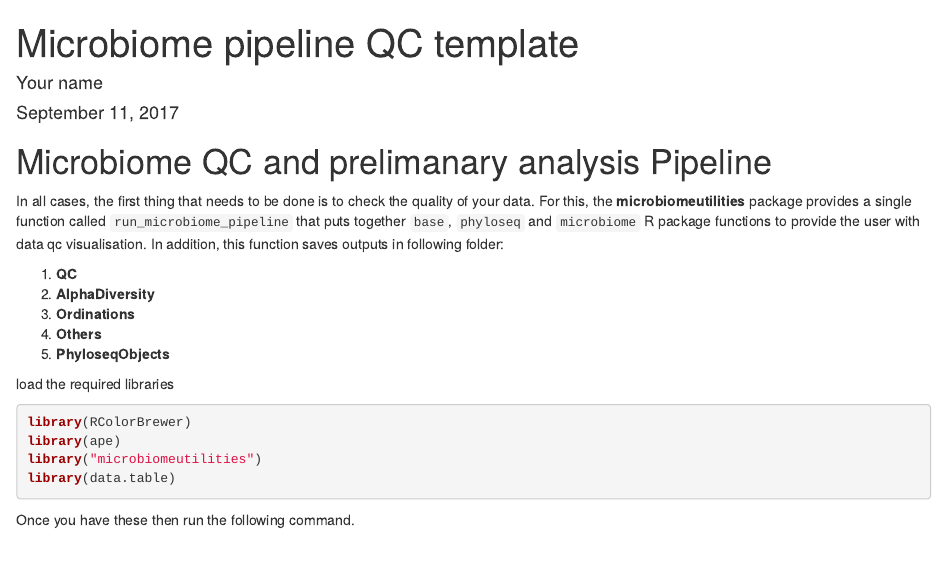
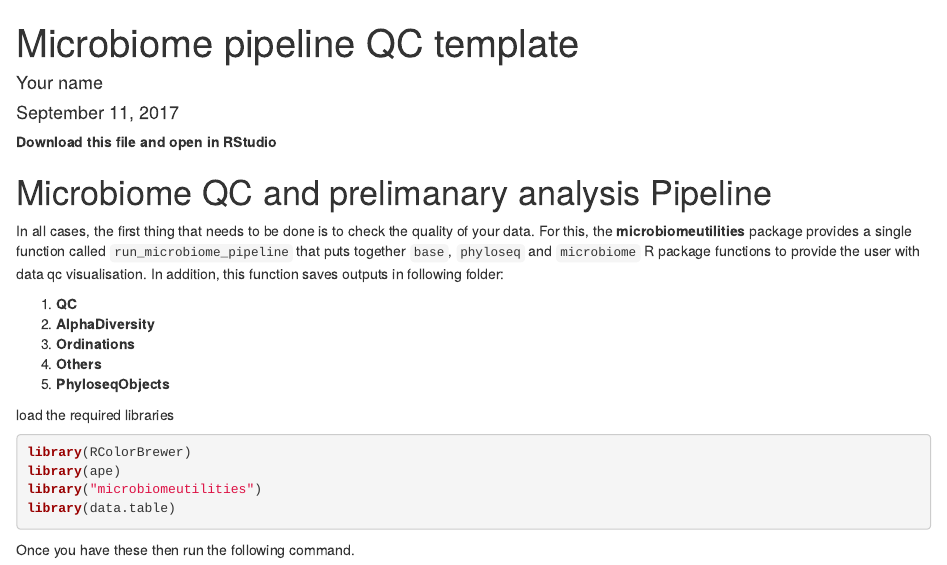
Before and after one commit to microsud/microbiomeutilities, an R Markdown document (template_run_microbiome_pipeline.rmd): the page in a window 1100 px wide, from its top. Rendered offline with R 4.5, knitr and Pandoc, with nearby package versions; some code elsewhere in the file could not run offline.

Commit message:
Update template_run_microbiome_pipeline.rmd

```diff
--- a/template_run_microbiome_pipeline.rmd
+++ b/template_run_microbiome_pipeline.rmd
@@ -5,6 +5,8 @@ author: "Your name"
 date: "September 11, 2017"
 output: html_document
 ---
+
+**Download this file and open in RStudio**
 
 # Microbiome QC and prelimanary analysis Pipeline
 
```
